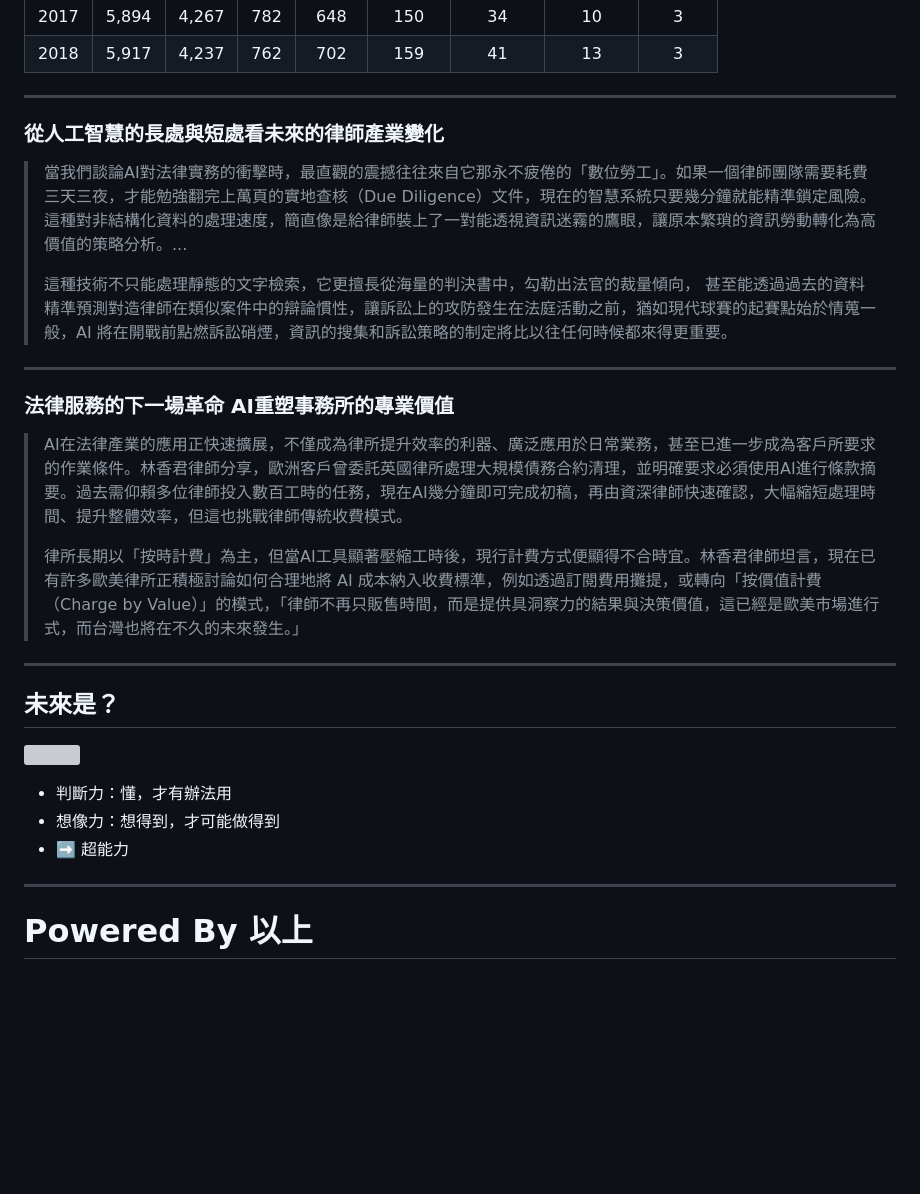
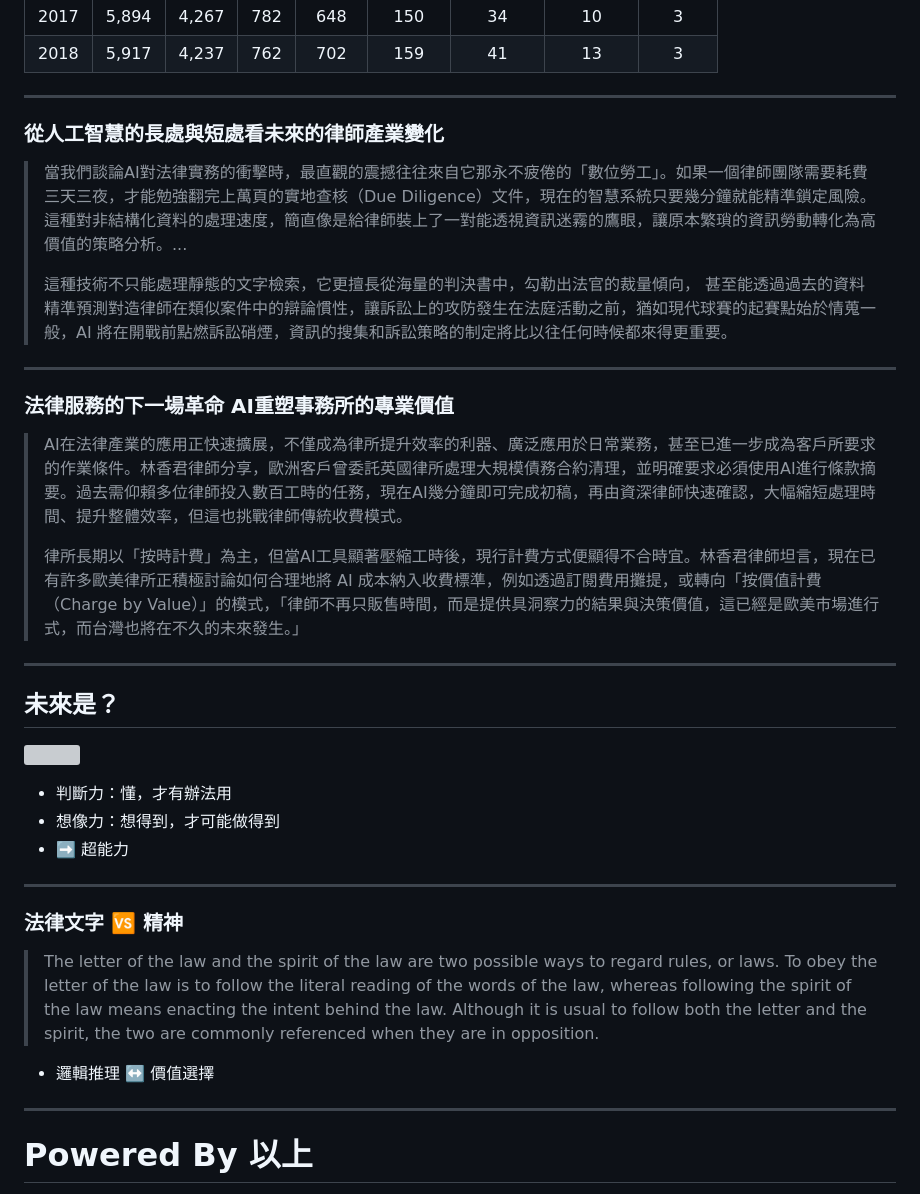
Before and after one commit to iunn-sh/legal-profession-sketch, a Markdown page: presentation.md, the part around the change. Drawn GitHub-style; blank space fills up the shorter version; grey boxes are pictures that could not be loaded.

Commit message:
ending quote

```diff
--- a/presentation.md
+++ b/presentation.md
@@ -409,27 +409,27 @@ _footer: "[法務部](https://www.rjsd.moj.gov.tw/RJSDWeb/common/WebList3.aspx?m
 
 ---
 
+<!--
+_footer: "[Lawsnote](https://blog.lawsnote.com/2026/01/lawsnote-ai-legal-3/) 2026.01"
+-->
+
 ### 從人工智慧的長處與短處看未來的律師產業變化
 
 > 當我們談論AI對法律實務的衝擊時，最直觀的震撼往往來自它那永不疲倦的「數位勞工」。如果一個律師團隊需要耗費三天三夜，才能勉強翻完上萬頁的實地查核（Due Diligence）文件，現在的智慧系統只要幾分鐘就能精準鎖定風險。這種對非結構化資料的處理速度，簡直像是給律師裝上了一對能透視資訊迷霧的鷹眼，讓原本繁瑣的資訊勞動轉化為高價值的策略分析。...
 >
 > 這種技術不只能處理靜態的文字檢索，它更擅長從海量的判決書中，勾勒出法官的裁量傾向， 甚至能透過過去的資料精準預測對造律師在類似案件中的辯論慣性，讓訴訟上的攻防發生在法庭活動之前，猶如現代球賽的起賽點始於情蒐一般，AI 將在開戰前點燃訴訟硝煙，資訊的搜集和訴訟策略的制定將比以往任何時候都來得更重要。
 
+---
+
 <!--
-_footer: "[Lawsnote](https://blog.lawsnote.com/2026/01/lawsnote-ai-legal-3/) 2026.01"
+_footer: "[在野法潮](https://dissent.tba.org.tw/special/4784) 2025.06"
 -->
-
----
 
 ### 法律服務的下一場革命  AI重塑事務所的專業價值
 
 > AI在法律產業的應用正快速擴展，不僅成為律所提升效率的利器、廣泛應用於日常業務，甚至已進一步成為客戶所要求的作業條件。林香君律師分享，歐洲客戶曾委託英國律所處理大規模債務合約清理，並明確要求必須使用AI進行條款摘要。過去需仰賴多位律師投入數百工時的任務，現在AI幾分鐘即可完成初稿，再由資深律師快速確認，大幅縮短處理時間、提升整體效率，但這也挑戰律師傳統收費模式。
 >
 > 律所長期以「按時計費」為主，但當AI工具顯著壓縮工時後，現行計費方式便顯得不合時宜。林香君律師坦言，現在已有許多歐美律所正積極討論如何合理地將 AI 成本納入收費標準，例如透過訂閱費用攤提，或轉向「按價值計費（Charge by Value）」的模式，「律師不再只販售時間，而是提供具洞察力的結果與決策價值，這已經是歐美市場進行式，而台灣也將在不久的未來發生。」
-
-<!--
-_footer: "[在野法潮](https://dissent.tba.org.tw/special/4784) 2025.06"
--->
 
 ---
 
@@ -464,6 +464,24 @@ Super Power,Imagination,50
 
 ---
 
+<style scoped>
+ul {
+  list-style-type: none;
+}
+</style>
+
+<!--
+_footer: "[Wikipedia](https://en.wikipedia.org/wiki/Letter_and_spirit_of_the_law) 2026.04"
+-->
+
+### 法律文字 :vs: 精神
+
+> The letter of the law and the spirit of the law are two possible ways to regard rules, or laws. To obey the letter of the law is to follow the literal reading of the words of the law, whereas following the spirit of the law means enacting the intent behind the law. Although it is usual to follow both the letter and the spirit, the two are commonly referenced when they are in opposition.
+
+* 邏輯推理 :left_right_arrow: 價值選擇
+
+---
+
 <!--
 _class: blue
 _paginate: false
```
